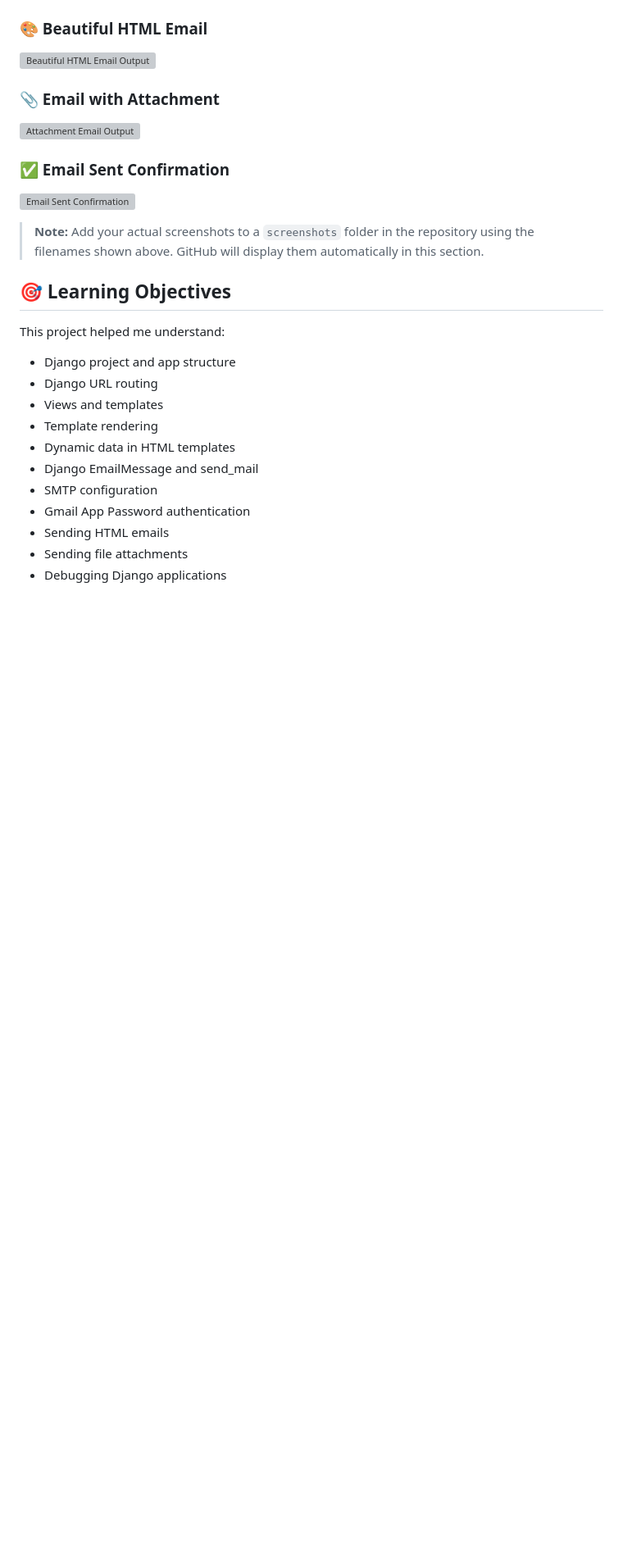
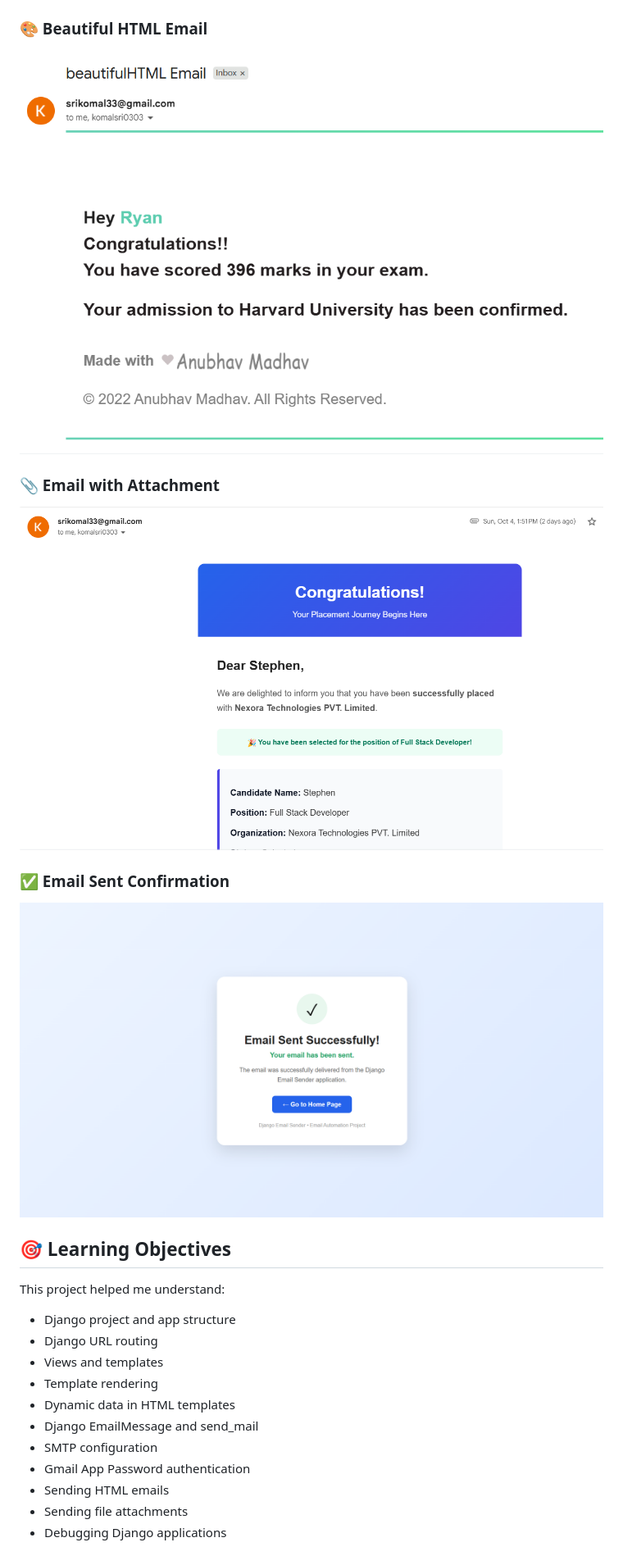
Before and after one commit to srikomal33/Sending_Email_Project, a Markdown page: README.md, the part around one of its changes. Shown at 82% size. Drawn GitHub-style; blank space fills up the shorter version; grey boxes are pictures that could not be loaded.

Commit message:
Fix output image paths

```diff
--- a/README.md
+++ b/README.md
@@ -138,17 +138,17 @@ The project provides a Django web interface for selecting and sending different
 
 ### 🎨 Beautiful HTML Email
 
-![Beautiful HTML Email Output](screenshots/beautiful-html-email.png)
+![Beautiful HTML Email Output](Output/beautiful-html-email.png)
 
 ### 📎 Email with Attachment
 
-![Attachment Email Output](screenshots/attachment-email.png)
+![Attachment Email Output](Output/attachment-email.png)
 
 ### ✅ Email Sent Confirmation
 
-![Email Sent Confirmation](screenshots/email-sent.png)
+![Email Sent Confirmation](Output/email-sent.png)
 
-> **Note:** Add your actual screenshots to a `screenshots` folder in the repository using the filenames shown above. GitHub will display them automatically in this section.
+
 
 ## 🎯 Learning Objectives
 
```
Also changed, not shown: other parts of README.md (+3 -3 lines).
